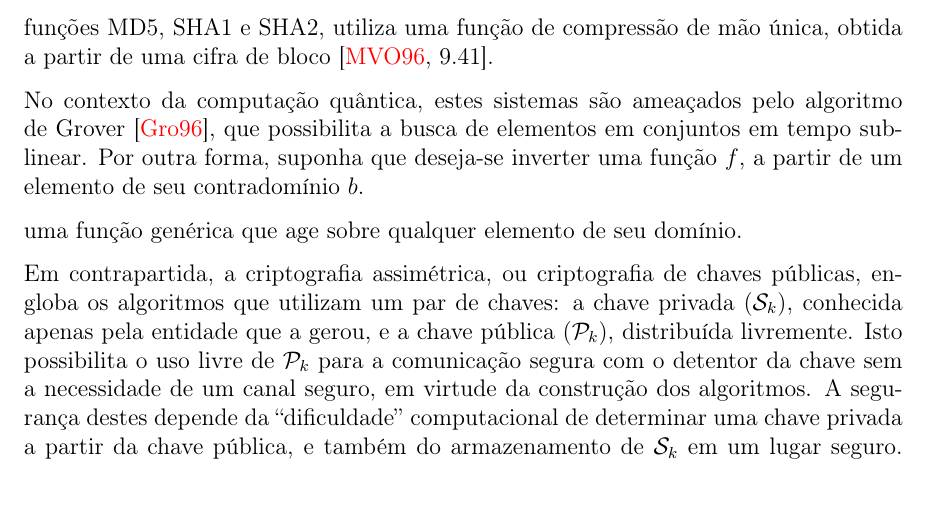
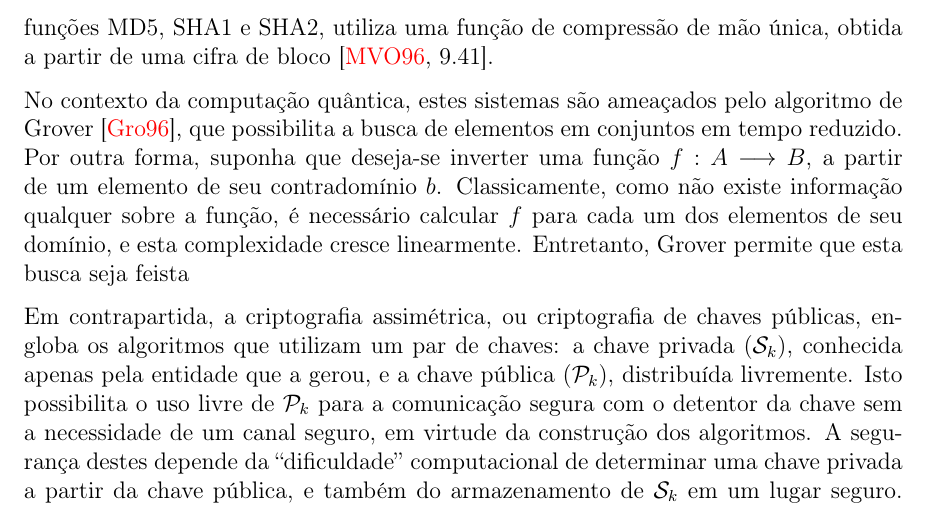
Before and after one commit to zambonin/bsc, a LaTeX document (bsc.tex): part of page 8 of 22, cut so that both start at the same text. Compiled offline with pdfLaTeX.

Commit message:
sharelatex: update bsc.tex from r8429 to r8483

```diff
--- a/bsc.tex
+++ b/bsc.tex
@@ -340,12 +340,13 @@ a partir de uma cifra de bloco~\cite[9.41]{Menezes:1996:HAC:548089}.
 
 No contexto da computação quântica, estes sistemas são ameaçados
 pelo algoritmo de Grover~\cite{Grover:1996:FQM:237814.237866}, que
-possibilita a busca de elementos em conjuntos em tempo sub-linear.
-Por outra forma, suponha que deseja-se inverter uma função $f$,
-a partir de um elemento de seu contradomínio $b$.
-
-uma função genérica que age sobre qualquer
-elemento de seu domínio.
+possibilita a busca de elementos em conjuntos em tempo reduzido.
+Por outra forma, suponha que deseja-se inverter uma função $f : A \longrightarrow B$,
+a partir de um elemento de seu contradomínio $b$. Classicamente,
+como não existe informação qualquer sobre a função, é necessário
+calcular $f$ para cada um dos elementos de seu domínio, e esta
+complexidade cresce linearmente. Entretanto, Grover permite que
+esta busca seja feista
 
 Em contrapartida, a criptografia assimétrica, ou criptografia de chaves
 públicas, engloba os algoritmos que utilizam um par de chaves: a chave privada
```
